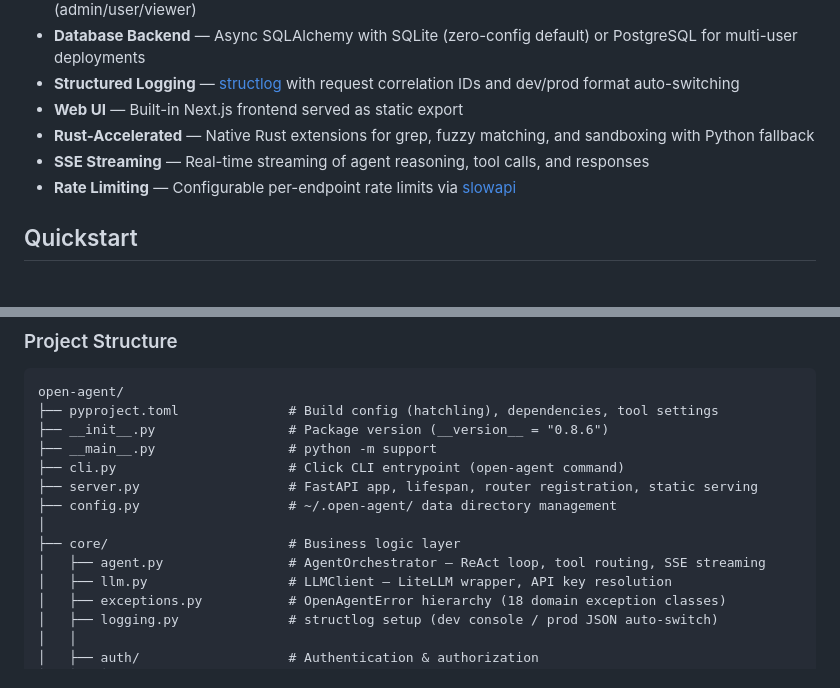
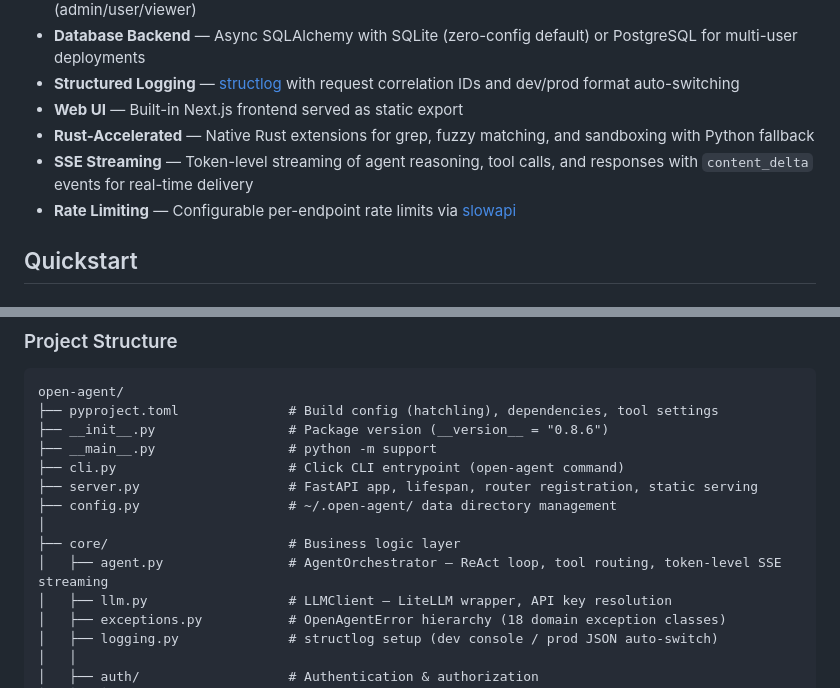
Before and after one commit to kim62210/open-agent, a Markdown page: README.md, 2 parts joined by grey strips. GitHub-like rendering.

Commit message:
docs: update README to reflect token-level streaming in run_stream

```diff
--- a/README.md
+++ b/README.md
@@ -41,7 +41,7 @@
 - **Structured Logging** — [structlog](https://www.structlog.org/) with request correlation IDs and dev/prod format auto-switching
 - **Web UI** — Built-in Next.js frontend served as static export
 - **Rust-Accelerated** — Native Rust extensions for grep, fuzzy matching, and sandboxing with Python fallback
-- **SSE Streaming** — Real-time streaming of agent reasoning, tool calls, and responses
+- **SSE Streaming** — Token-level streaming of agent reasoning, tool calls, and responses with `content_delta` events for real-time delivery
 - **Rate Limiting** — Configurable per-endpoint rate limits via [slowapi](https://github.com/laurentS/slowapi)
 
 ## Quickstart
@@ -138,7 +138,7 @@ open-agent/
 ├── config.py                   # ~/.open-agent/ data directory management
 │
 ├── core/                       # Business logic layer
-│   ├── agent.py                # AgentOrchestrator — ReAct loop, tool routing, SSE streaming
+│   ├── agent.py                # AgentOrchestrator — ReAct loop, tool routing, token-level SSE streaming
 │   ├── llm.py                  # LLMClient — LiteLLM wrapper, API key resolution
 │   ├── exceptions.py           # OpenAgentError hierarchy (18 domain exception classes)
 │   ├── logging.py              # structlog setup (dev console / prod JSON auto-switch)
```
